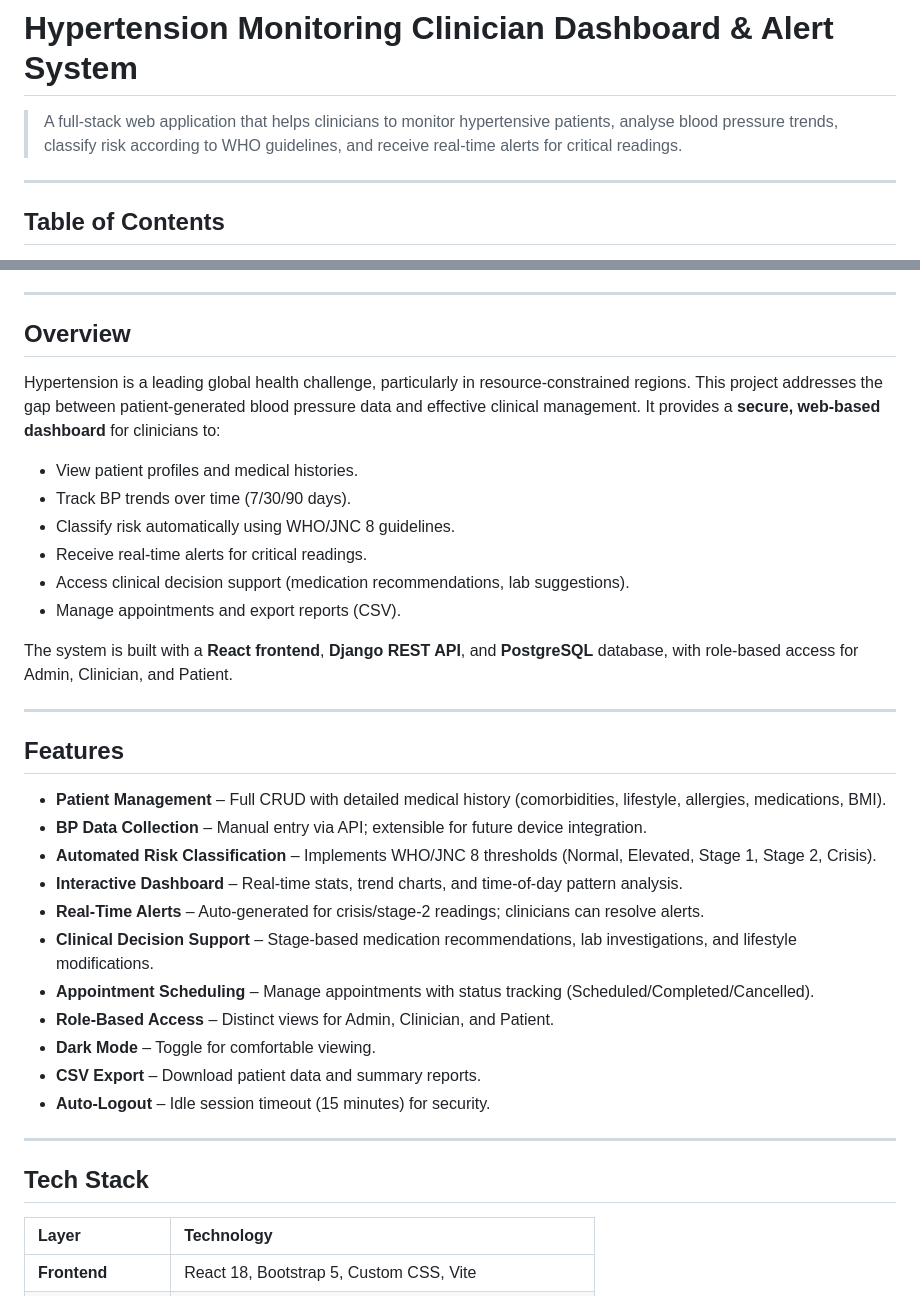
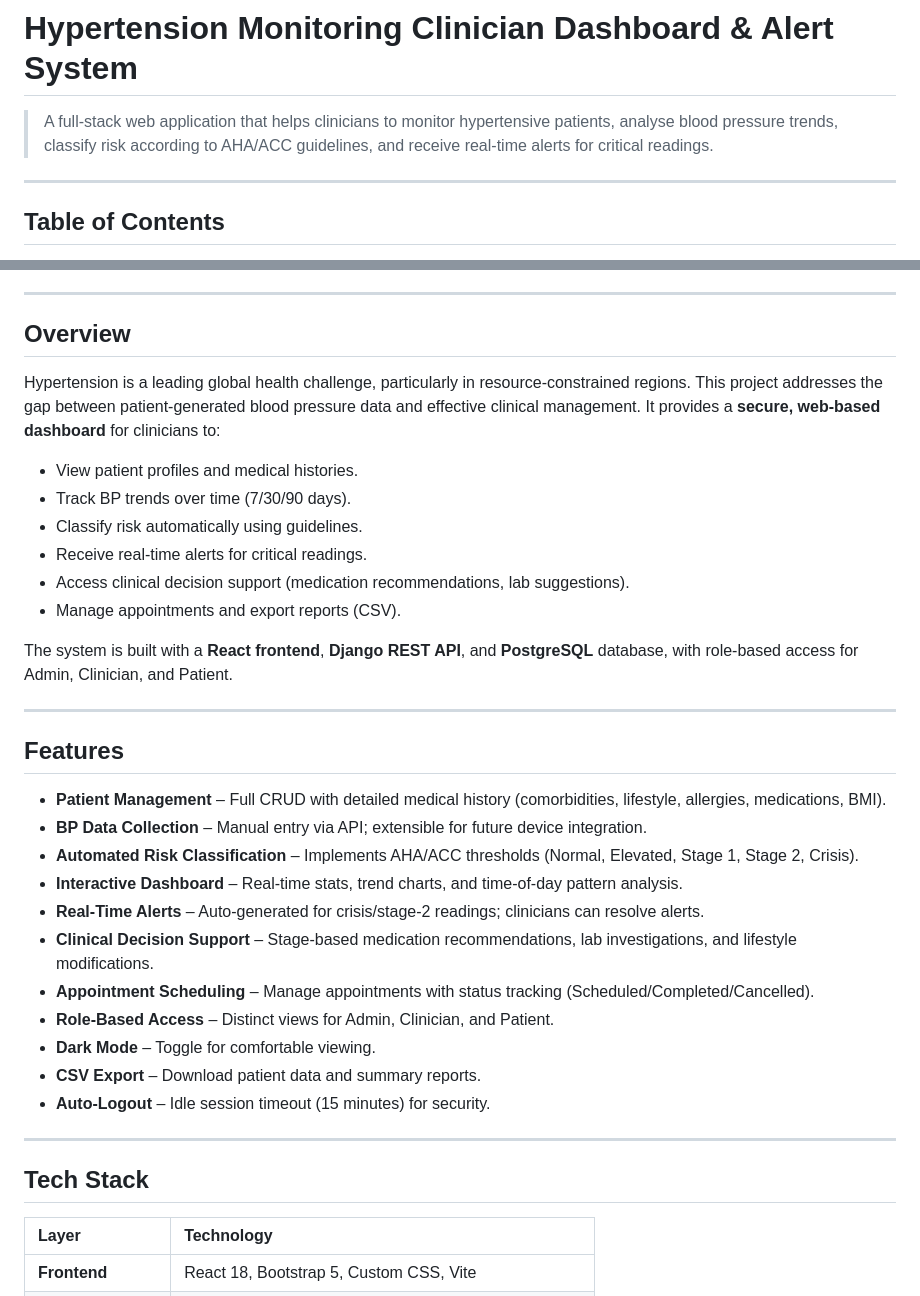
Before and after one commit to Dalitso-Ngulube/Hypertension-Monitoring-Clinician-Dashboard-and-Alert-System, a Markdown page: README.md, 2 parts joined by grey strips. GitHub-like rendering.

```diff
--- a/README.md
+++ b/README.md
@@ -1,6 +1,6 @@
 # Hypertension Monitoring Clinician Dashboard & Alert System
 
-> A full‑stack web application that helps clinicians to monitor hypertensive patients, analyse blood pressure trends, classify risk according to WHO guidelines, and receive real‑time alerts for critical readings.
+> A full‑stack web application that helps clinicians to monitor hypertensive patients, analyse blood pressure trends, classify risk according to AHA/ACC guidelines, and receive real‑time alerts for critical readings.
 
 ---
 
@@ -19,13 +19,13 @@
 
 ---
 
-##  Overview
+## Overview
 
 Hypertension is a leading global health challenge, particularly in resource‑constrained regions. This project addresses the gap between patient‑generated blood pressure data and effective clinical management. It provides a **secure, web‑based dashboard** for clinicians to:
 
 - View patient profiles and medical histories.
 - Track BP trends over time (7/30/90 days).
-- Classify risk automatically using WHO/JNC 8 guidelines.
+- Classify risk automatically using  guidelines.
 - Receive real‑time alerts for critical readings.
 - Access clinical decision support (medication recommendations, lab suggestions).
 - Manage appointments and export reports (CSV).
@@ -38,7 +38,7 @@ The system is built with a **React frontend**, **Django REST API**, and **Postgr
 
 - **Patient Management** – Full CRUD with detailed medical history (comorbidities, lifestyle, allergies, medications, BMI).
 - **BP Data Collection** – Manual entry via API; extensible for future device integration.
-- **Automated Risk Classification** – Implements WHO/JNC 8 thresholds (Normal, Elevated, Stage 1, Stage 2, Crisis).
+- **Automated Risk Classification** – Implements AHA/ACC thresholds (Normal, Elevated, Stage 1, Stage 2, Crisis).
 - **Interactive Dashboard** – Real‑time stats, trend charts, and time‑of‑day pattern analysis.
 - **Real‑Time Alerts** – Auto‑generated for crisis/stage‑2 readings; clinicians can resolve alerts.
 - **Clinical Decision Support** – Stage‑based medication recommendations, lab investigations, and lifestyle modifications.
@@ -50,7 +50,7 @@ The system is built with a **React frontend**, **Django REST API**, and **Postgr
 
 ---
 
-##  Tech Stack
+## Tech Stack
 
 | Layer | Technology |
 | :--- | :--- |
```
Also changed, not shown: other parts of README.md (+6 -3 lines).
